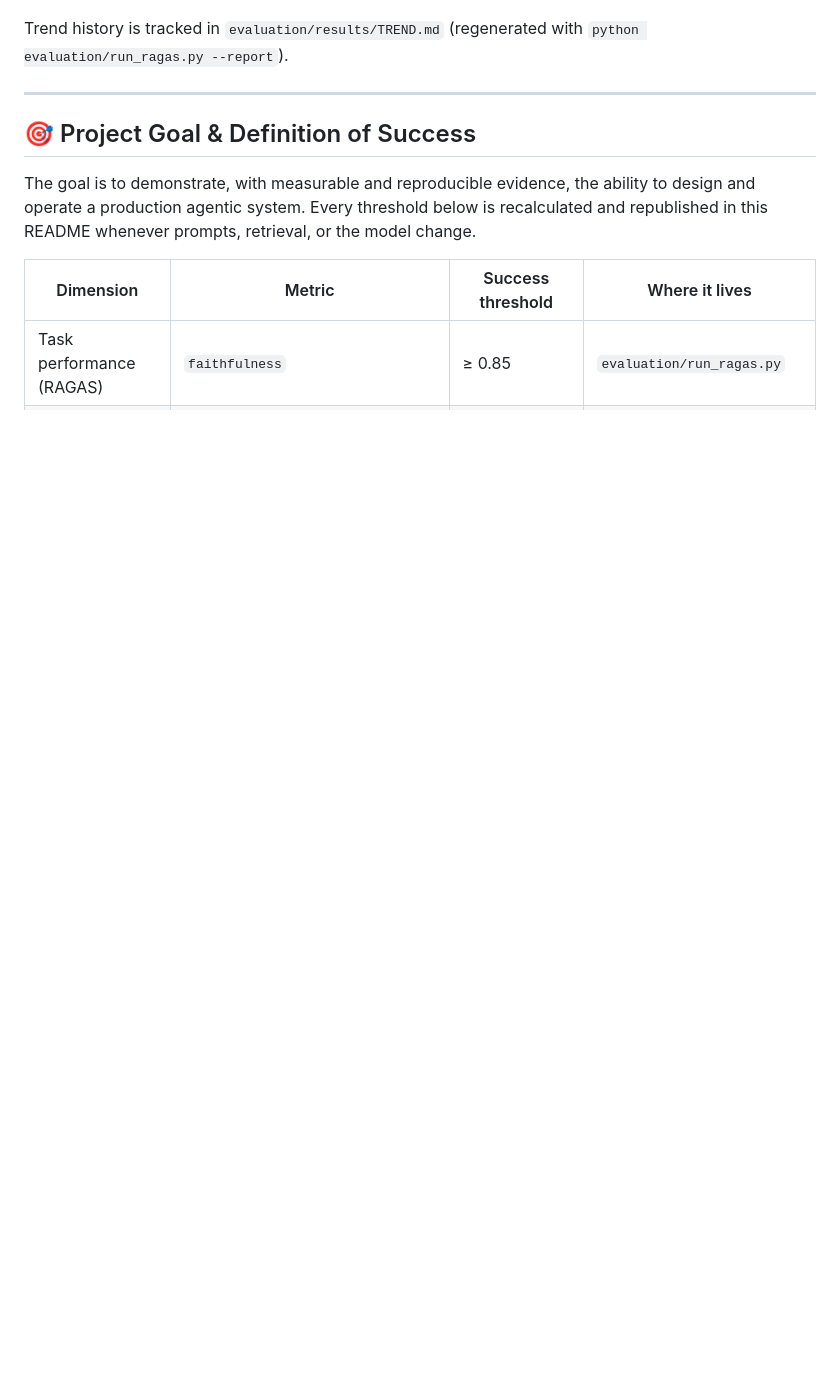
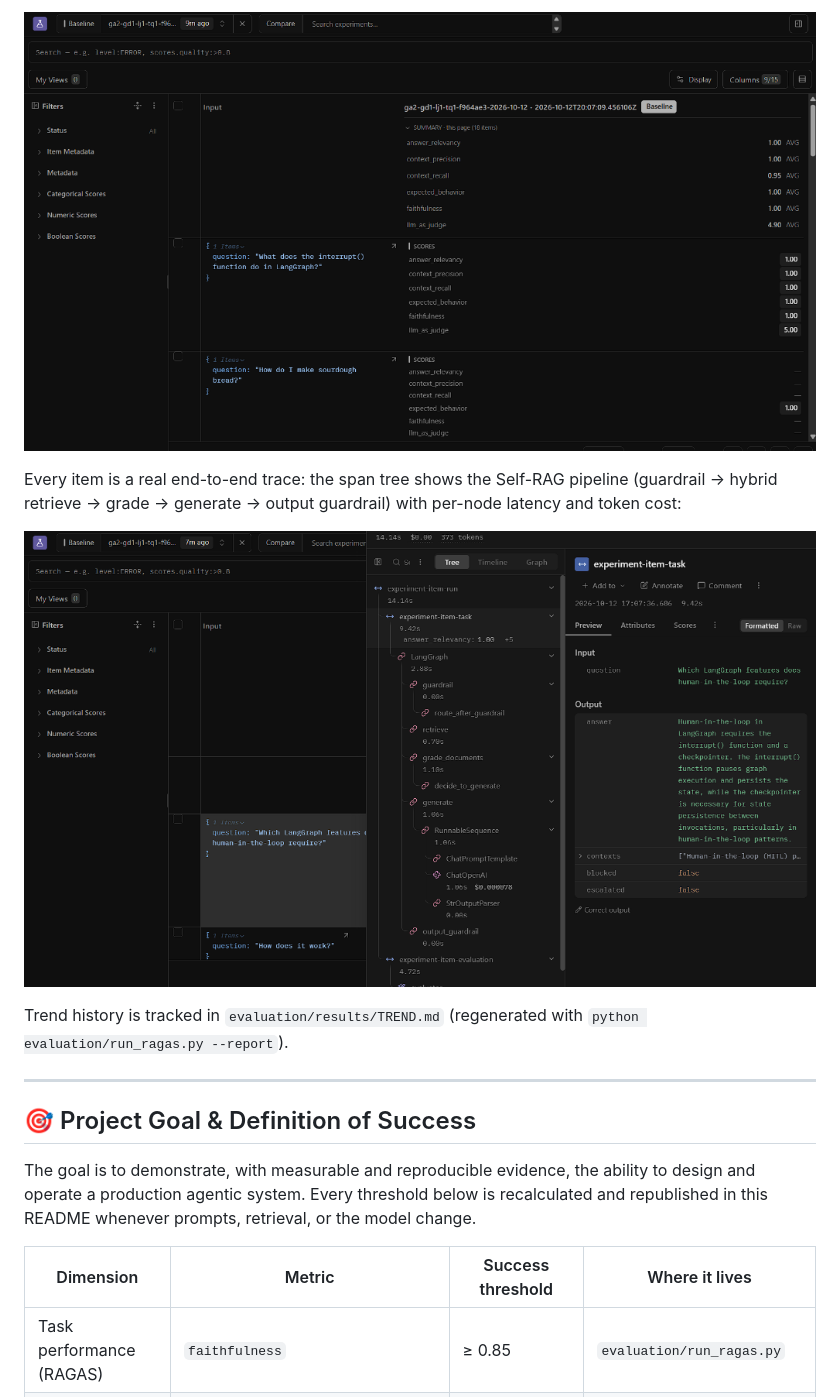
Before and after one commit to kanderson-ai-dev/agentic-rag-system, a Markdown page: README.md, the part around the change printed below. Rendered like a GitHub page; pictures changed too: docs/screenshots/langfuse-experiment-scores.png (added), docs/screenshots/langfuse-trace-tree.png (added); blank space fills up the shorter version.

Commit message:
docs: add Langfuse evaluation evidence screenshots

```diff
--- a/README.md
+++ b/README.md
@@ -115,3 +129,10 @@ And every evaluator runs as a real trace (`gpt-4o-mini`, token usage visible):
+![Langfuse — experiment per-item evaluator scores](docs/screenshots/langfuse-experiment-scores.png)
+
+Every item is a real end-to-end trace: the span tree shows the Self-RAG
+pipeline (guardrail → hybrid retrieve → grade → generate → output guardrail)
+with per-node latency and token cost:
+
+![Langfuse — single-item trace tree](docs/screenshots/langfuse-trace-tree.png)
 
 Trend history is tracked in `evaluation/results/TREND.md` (regenerated with
 `python evaluation/run_ragas.py --report`).
```
Also changed, not shown: other parts of README.md (+14 -0 lines), docs/screenshots/langfuse-eval-dataset.png (added).
